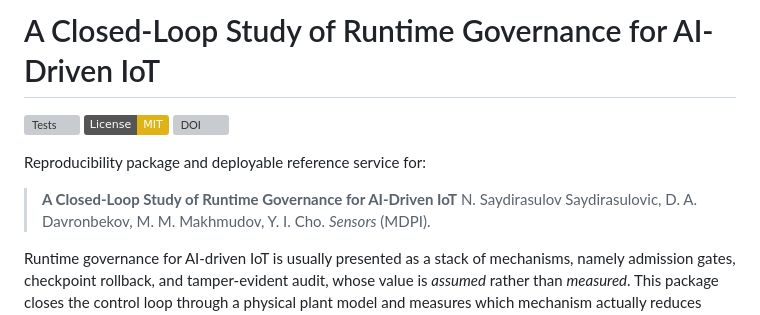
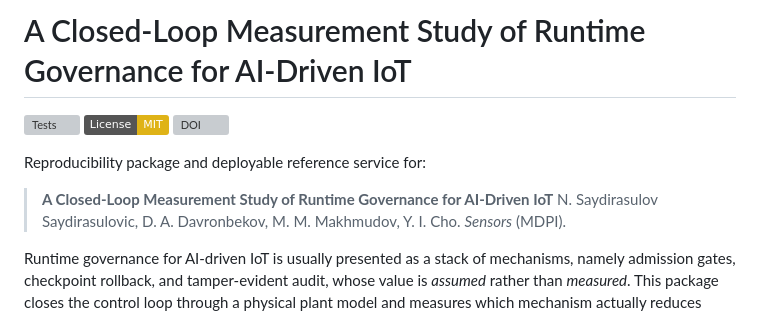
Before and after one commit to saydirasulov-alt/governance-runtime-iot, a Markdown page: README.md, the part around the change. GitHub-like rendering; badges without logos; grey boxes are pictures that could not be loaded.

Commit message:
Update README title to Measurement Study

```diff
--- a/README.md
+++ b/README.md
@@ -1,4 +1,4 @@
-# A Closed-Loop Study of Runtime Governance for AI-Driven IoT
+# A Closed-Loop Measurement Study of Runtime Governance for AI-Driven IoT
 
 [![Tests](https://github.com/saydirasulov-alt/governance-runtime-iot/actions/workflows/ci.yml/badge.svg)](https://github.com/saydirasulov-alt/governance-runtime-iot/actions)
 [![License: MIT](https://img.shields.io/badge/License-MIT-yellow.svg)](LICENSE)
@@ -6,7 +6,7 @@
 
 Reproducibility package and deployable reference service for:
 
-> **A Closed-Loop Study of Runtime Governance for AI-Driven IoT**
+> **A Closed-Loop Measurement Study of Runtime Governance for AI-Driven IoT**
 > N. Saydirasulov Saydirasulovic, D. A. Davronbekov, M. M. Makhmudov, Y. I. Cho. *Sensors* (MDPI).
 
 Runtime governance for AI-driven IoT is usually presented as a stack of mechanisms, namely admission
```
